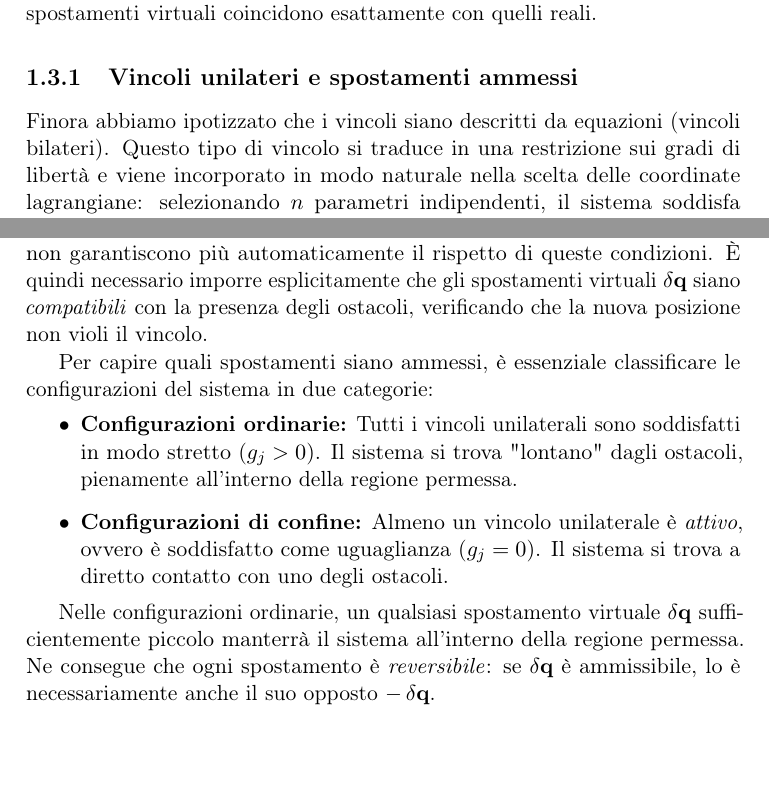
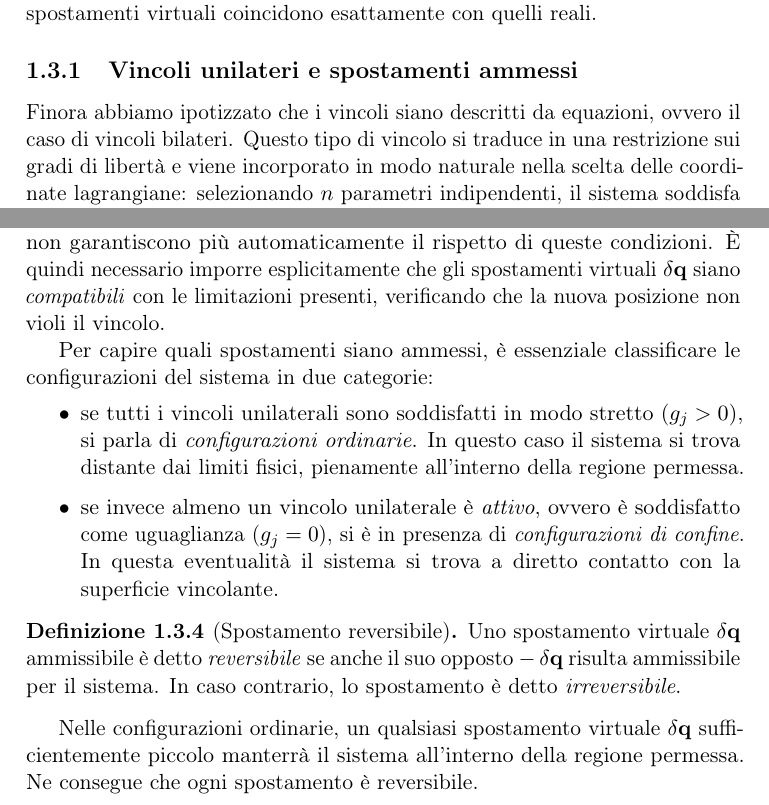
Before and after one commit to alessiobrusco13/meccannica-analitica-2025-2026, a LaTeX book (main.tex, which reads Sections/01-AnalisiDeiPrincipiFondamentali.tex): two parts of page 10 of 93, joined at a grey line, cut so that both start at the same text, the shorter picture padded with empty space. Compiled offline with pdfLaTeX.

Commit message:
Rimosso il grassetto dalle liste rendendo le frasi più organiche

```diff
--- a/Sections/01-AnalisiDeiPrincipiFondamentali.tex
+++ b/Sections/01-AnalisiDeiPrincipiFondamentali.tex
@@ -181,23 +181,27 @@ Per visualizzare la differenza, riprendiamo l'esempio della particella sulla gui
 È immediato notare dalle formule che se i vincoli sono fissi (indipendenti dal tempo), l'ultimo termine dello spostamento reale si annulla e gli spostamenti virtuali coincidono esattamente con quelli reali.
 
 \subsection{Vincoli unilateri e spostamenti ammessi}
-Finora abbiamo ipotizzato che i vincoli siano descritti da equazioni (vincoli bilateri). Questo tipo di vincolo si traduce in una restrizione sui gradi di libertà e viene incorporato in modo naturale nella scelta delle coordinate lagrangiane: selezionando $n$ parametri indipendenti, il sistema soddisfa automaticamente i vincoli per qualsiasi valore assunto dalle coordinate.
+Finora abbiamo ipotizzato che i vincoli siano descritti da equazioni, ovvero il caso di vincoli bilateri. Questo tipo di vincolo si traduce in una restrizione sui gradi di libertà e viene incorporato in modo naturale nella scelta delle coordinate lagrangiane: selezionando $n$ parametri indipendenti, il sistema soddisfa automaticamente i vincoli per qualsiasi valore assunto dalle coordinate.
 
 Tuttavia, in presenza di vincoli \emph{unilaterali}, espressi da disequazioni della forma
 \begin{equation*}
     g_j(q_1, \dots, q_n, t) \geq 0 \qquad (j = 1, \dots, s),
 \end{equation*}
-la situazione cambia. Queste disequazioni non eliminano alcun grado di libertà, ma si limitano a restringere il dominio in cui le coordinate $q_k$ possono variare. Poiché le coordinate continuano a variare in modo indipendente, non garantiscono più automaticamente il rispetto di queste condizioni. È quindi necessario imporre esplicitamente che gli spostamenti virtuali $\var{\vq}$ siano \emph{compatibili} con la presenza degli ostacoli, verificando che la nuova posizione non violi il vincolo.
+la situazione cambia. Queste disequazioni non eliminano alcun grado di libertà, ma si limitano a restringere il dominio in cui le coordinate $q_k$ possono variare. Poiché le coordinate continuano a variare in modo indipendente, non garantiscono più automaticamente il rispetto di queste condizioni. È quindi necessario imporre esplicitamente che gli spostamenti virtuali $\var{\vq}$ siano \emph{compatibili} con le limitazioni presenti, verificando che la nuova posizione non violi il vincolo.
 
 Per capire quali spostamenti siano ammessi, è essenziale classificare le configurazioni del sistema in due categorie:
 \begin{itemize}
-    \item \textbf{Configurazioni ordinarie:} Tutti i vincoli unilaterali sono soddisfatti in modo stretto ($g_j > 0$). Il sistema si trova "lontano" dagli ostacoli, pienamente all'interno della regione permessa.
-    \item \textbf{Configurazioni di confine:} Almeno un vincolo unilaterale è \emph{attivo}, ovvero è soddisfatto come uguaglianza ($g_j = 0$). Il sistema si trova a diretto contatto con uno degli ostacoli.
+    \item se tutti i vincoli unilaterali sono soddisfatti in modo stretto ($g_j > 0$), si parla di \emph{configurazioni ordinarie}. In questo caso il sistema si trova distante dai limiti fisici, pienamente all'interno della regione permessa.
+    \item se invece almeno un vincolo unilaterale è \emph{attivo}, ovvero è soddisfatto come uguaglianza ($g_j = 0$), si è in presenza di \emph{configurazioni di confine}. In questa eventualità il sistema si trova a diretto contatto con la superficie vincolante.
 \end{itemize}
 
-Nelle configurazioni ordinarie, un qualsiasi spostamento virtuale $\var{\vq}$ sufficientemente piccolo manterrà il sistema all'interno della regione permessa. Ne consegue che ogni spostamento è \emph{reversibile}: se $\var{\vq}$ è ammissibile, lo è necessariamente anche il suo opposto $-\var{\vq}$.
+\begin{definition}[Spostamento reversibile]
+    Uno spostamento virtuale $\var{\vq}$ ammissibile è detto \emph{reversibile} se anche il suo opposto $-\var{\vq}$ risulta ammissibile per il sistema. In caso contrario, lo spostamento è detto \emph{irreversibile}.
+\end{definition}
 
-Nelle configurazioni di confine, invece, il sistema non può muoversi verso l'esterno dell'ostacolo. Per determinare analiticamente se un piccolo spostamento virtuale $\var{\vq}$ sia ammesso, imponiamo che la funzione di vincolo rimanga non negativa nella posizione variata: $g_j(\vq + \var{\vq}, t) \geq 0$. Espandendo in serie di Taylor al primo ordine attorno alla configurazione attuale $\vq$, otteniamo:
+Nelle configurazioni ordinarie, un qualsiasi spostamento virtuale $\var{\vq}$ sufficientemente piccolo manterrà il sistema all'interno della regione permessa. Ne consegue che ogni spostamento è reversibile.
+
+Nelle configurazioni di confine, invece, il sistema non può muoversi verso l'esterno del dominio consentito. Per determinare analiticamente se un piccolo spostamento virtuale $\var{\vq}$ sia ammesso, imponiamo che la funzione di vincolo rimanga non negativa nella posizione variata: $g_j(\vq + \var{\vq}, t) \geq 0$. Espandendo in serie di Taylor al primo ordine attorno alla configurazione attuale $\vq$, otteniamo:
 \begin{equation*}
     g_j(\vq + \var{\vq}, t) \approx g_j(\vq, t) + \sum_{k=1}^n \pdv{g_j}{q_k}\,\var{q}_k \geq 0.
 \end{equation*}
```
Also changed, not shown: Sections/01-AnalisiDeiPrincipiFondamentali.tex (4 more changed lines).
